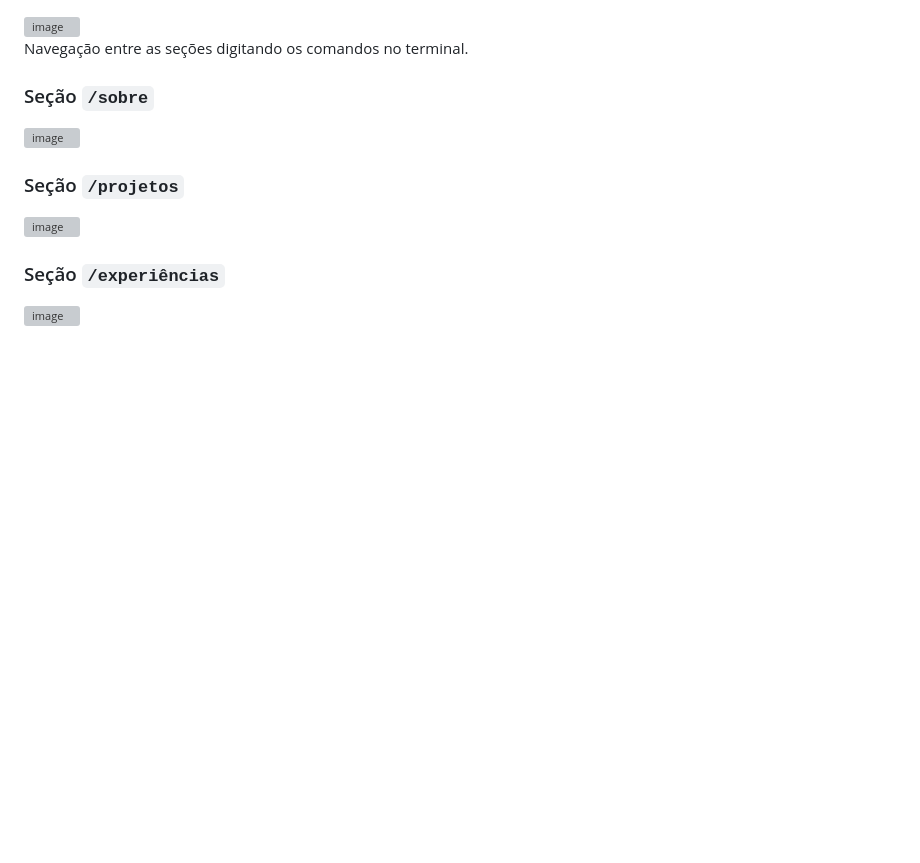
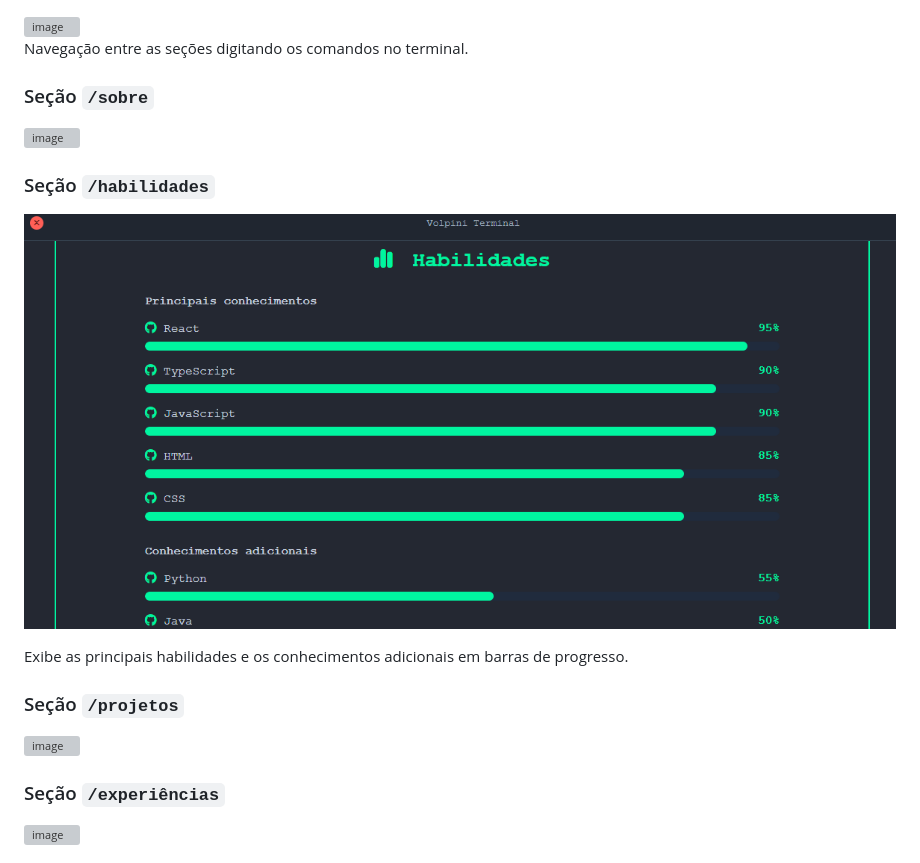
Before and after one commit to RafaelVolpini/Laboratorio-ProjetoSoftware, a Markdown page: README.md, the part around the change. GitHub-like rendering; pictures changed too: image.png (added); blank space fills up the shorter version; grey boxes are pictures that could not be loaded.

```diff
--- a/README.md
+++ b/README.md
@@ -127,6 +127,12 @@ Navegação entre as seções digitando os comandos no terminal.
 
 <img width="1123" height="448" alt="image" src="https://github.com/user-attachments/assets/dddc22a7-7f31-42be-ad6f-acdd186ed77b" />
 
+### Seção `/habilidades`
+
+![alt text](image.png)
+
+Exibe as principais habilidades e os conhecimentos adicionais em barras de progresso.
+
 ### Seção `/projetos`
 
 <img width="1138" height="453" alt="image" src="https://github.com/user-attachments/assets/edc471b1-389d-418b-aab5-616d5339ad6d" />
```
Also changed, not shown: 4 other files.
